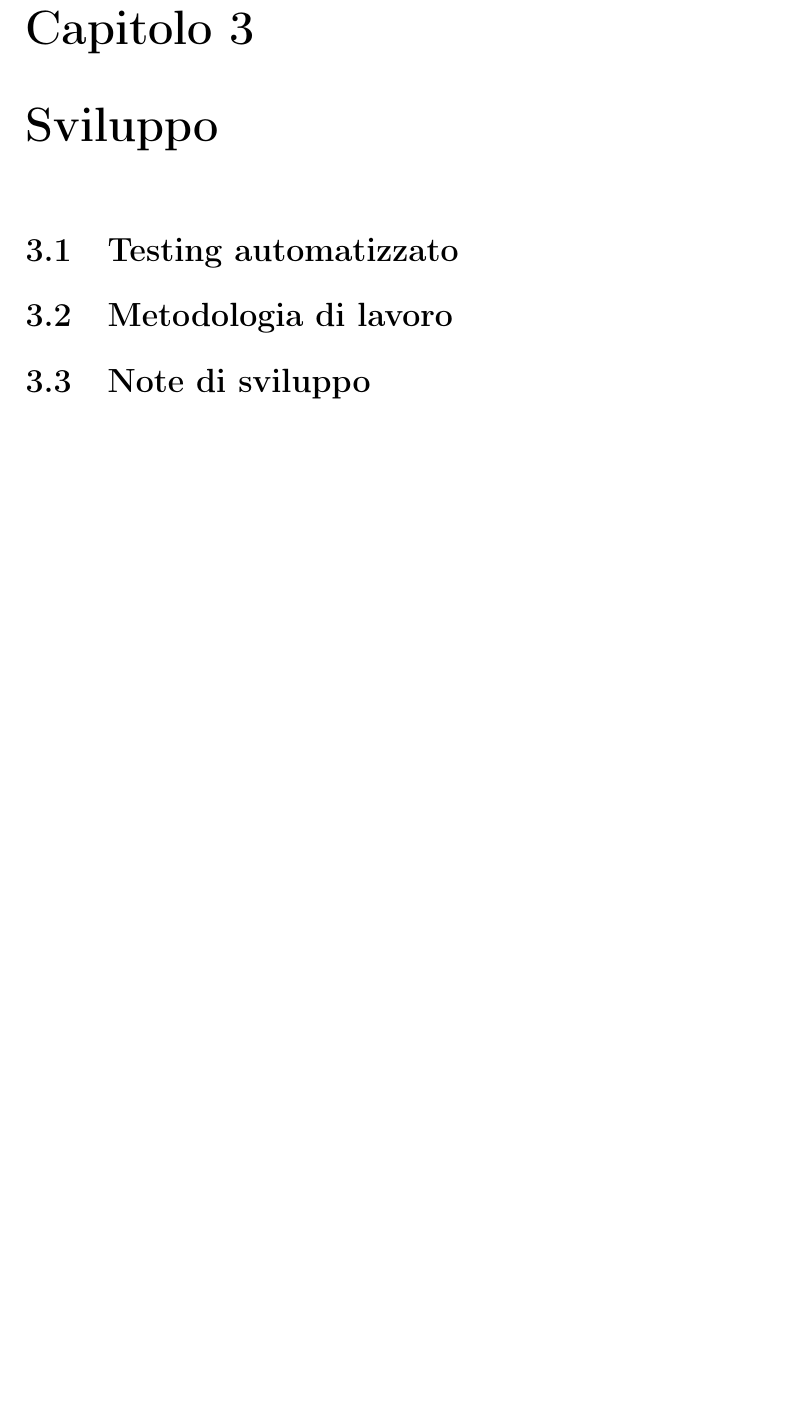
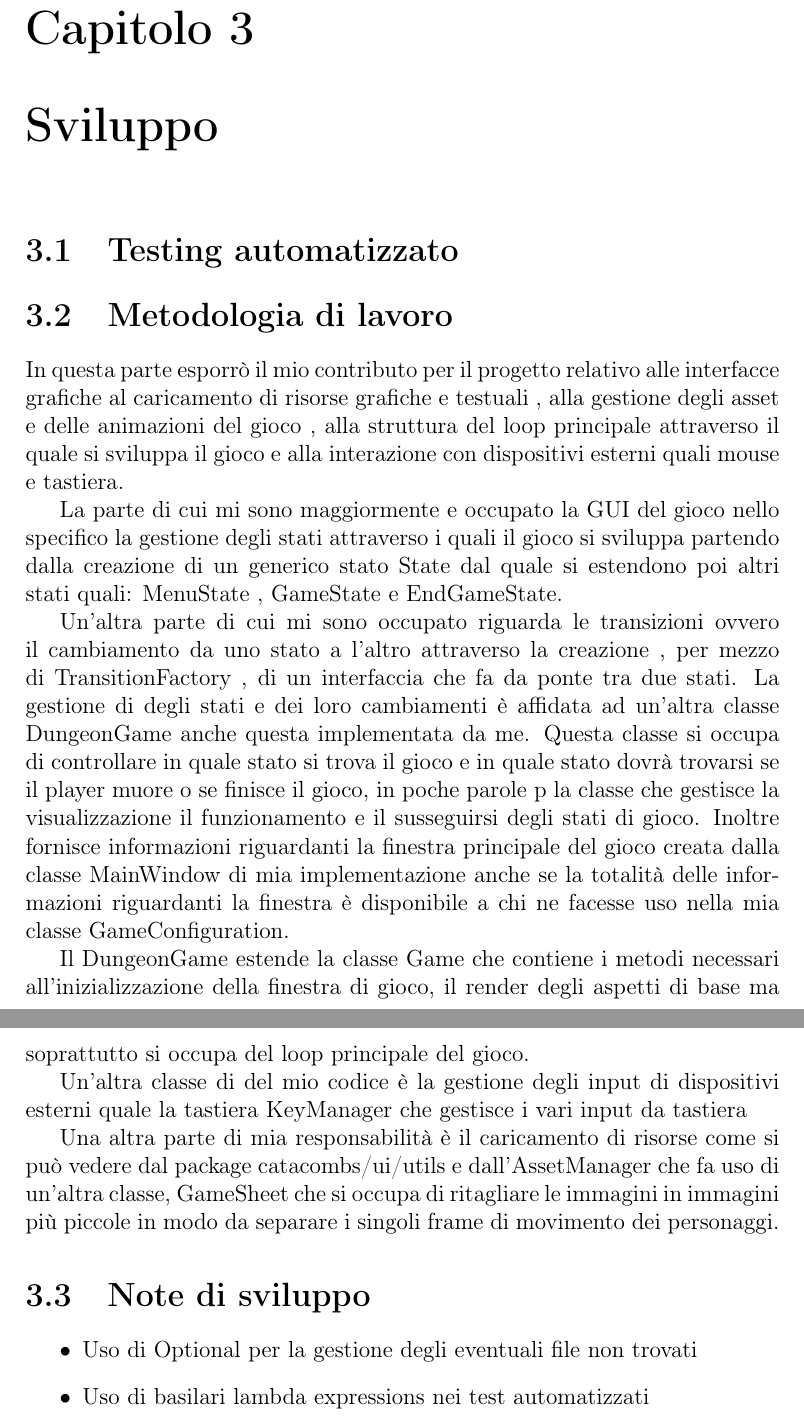
Before and after one commit to eutampieri/OOP20-DISIs-Catacombs, a LaTeX document (report/report.tex): part of page 6 of 10 before the commit and two parts of pages 7 and 8 of 12 after it, the two joined at a grey line, cut so that both start at the same text, the shorter picture padded with empty space. Compiled offline with pdfLaTeX.

Commit message:
added detailed design and development notes

```diff
--- a/report/report.tex
+++ b/report/report.tex
@@ -75,7 +104,31 @@
     \chapter{Sviluppo}
     \section{Testing automatizzato}
     \section{Metodologia di lavoro}
+    \par In questa parte esporrò il mio contributo per il progetto relativo alle interfacce grafiche al caricamento di risorse grafiche
+    e testuali , alla gestione degli asset e delle animazioni del gioco , alla struttura del loop principale attraverso il quale si
+    sviluppa il gioco e alla interazione con dispositivi esterni quali mouse e tastiera.
+    \par La parte di cui mi sono maggiormente e occupato la GUI del gioco nello specifico la gestione degli stati attraverso i quali
+    il gioco si sviluppa partendo dalla creazione di un generico stato State dal quale si estendono poi altri stati quali:
+    MenuState , GameState e EndGameState.
+    \par Un’altra parte di cui mi sono occupato riguarda le transizioni ovvero il cambiamento da uno stato a l’altro attraverso la creazione
+    , per mezzo di  TransitionFactory , di un interfaccia che fa da ponte tra due stati. La gestione di degli stati e dei loro
+    cambiamenti è affidata ad un'altra classe DungeonGame anche questa implementata da me. Questa classe si occupa di controllare
+    in quale stato si trova il gioco e in quale stato dovrà trovarsi se il player muore o se finisce il gioco, in poche parole p la
+    classe che gestisce la visualizzazione il funzionamento e il susseguirsi degli stati di gioco. Inoltre fornisce informazioni
+    riguardanti la finestra principale del gioco creata dalla classe MainWindow di mia implementazione anche se la totalità delle
+    informazioni riguardanti la finestra è disponibile a chi  ne facesse uso nella mia classe GameConfiguration.
+    \par Il DungeonGame estende la classe Game che contiene i metodi necessari all’inizializzazione della finestra di gioco,
+    il render degli aspetti di base ma soprattutto si occupa del loop principale del gioco.
+    \par Un’altra classe di del mio codice è la gestione degli input di dispositivi esterni quale la tastiera KeyManager che
+    gestisce i vari input da tastiera
+    \par Una altra parte di mia responsabilità è il caricamento di risorse come si può vedere dal package catacombs/ui/utils
+    e dall’AssetManager che fa uso di un’altra classe, GameSheet che si occupa di ritagliare le immagini in immagini più piccole
+    in modo da separare i singoli frame di movimento dei personaggi.
     \section{Note di sviluppo}
+    \begin{itemize}
+            \item Uso di Optional per la gestione degli eventuali file non trovati
+            \item Uso di basilari lambda expressions nei test automatizzati
+    \end{itemize}
     \chapter{Commenti finali}
     \section{Autovalutazione e lavori futuri}
     \section{Difficoltà incontrate e commenti per i docenti}
```
Also changed, not shown: report/report.tex (29 more changed lines).
